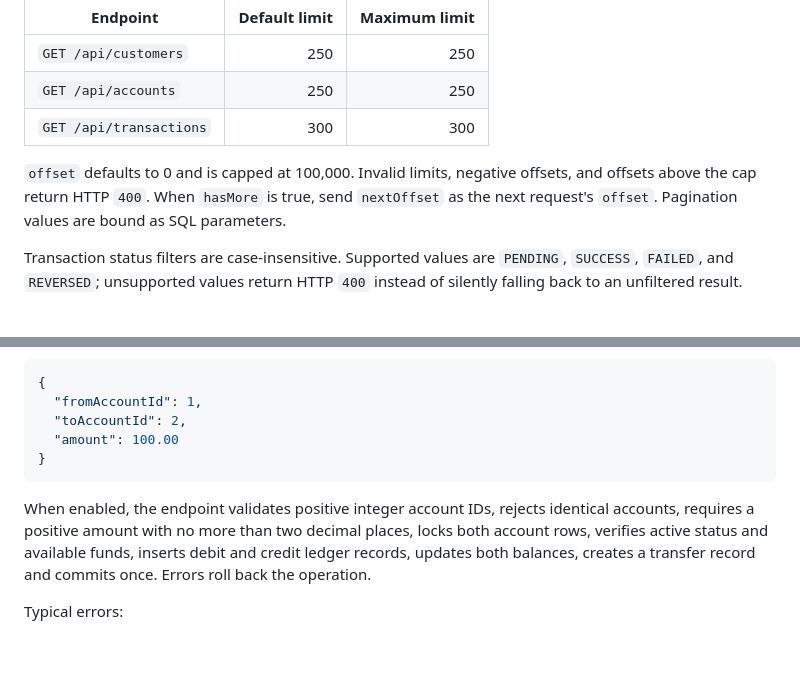
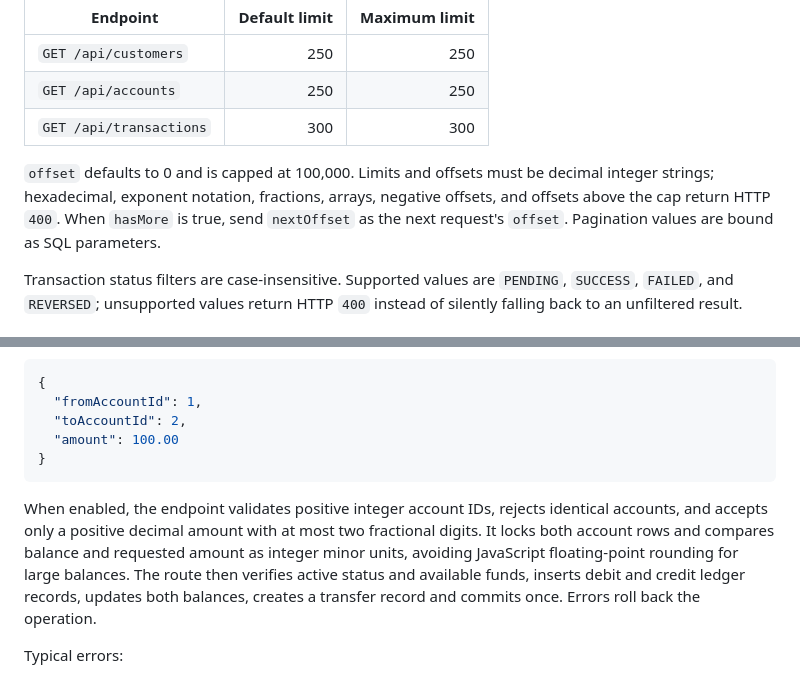
Before and after one commit to mahitech580/Banking-Financial-Transaction-Management-MySQL, a Markdown page: docs/API.md, 2 parts joined by grey strips. Drawn GitHub-style; blank space fills up the shorter version.

Commit message:
docs(api): clarify strict pagination and exact money validation

````diff
--- a/docs/API.md
+++ b/docs/API.md
@@ -45,7 +45,7 @@ The customer, account, and transaction list endpoints accept `limit` and `offset
 | `GET /api/accounts` | 250 | 250 |
 | `GET /api/transactions` | 300 | 300 |
 
-`offset` defaults to 0 and is capped at 100,000. Invalid limits, negative offsets, and offsets above the cap return HTTP `400`. When `hasMore` is true, send `nextOffset` as the next request's `offset`. Pagination values are bound as SQL parameters.
+`offset` defaults to 0 and is capped at 100,000. Limits and offsets must be decimal integer strings; hexadecimal, exponent notation, fractions, arrays, negative offsets, and offsets above the cap return HTTP `400`. When `hasMore` is true, send `nextOffset` as the next request's `offset`. Pagination values are bound as SQL parameters.
 
 Transaction status filters are case-insensitive. Supported values are `PENDING`, `SUCCESS`, `FAILED`, and `REVERSED`; unsupported values return HTTP `400` instead of silently falling back to an unfiltered result.
 
@@ -65,7 +65,7 @@ Request:
 }
 ```
 
-When enabled, the endpoint validates positive integer account IDs, rejects identical accounts, requires a positive amount with no more than two decimal places, locks both account rows, verifies active status and available funds, inserts debit and credit ledger records, updates both balances, creates a transfer record and commits once. Errors roll back the operation.
+When enabled, the endpoint validates positive integer account IDs, rejects identical accounts, and accepts only a positive decimal amount with at most two fractional digits. It locks both account rows and compares balance and requested amount as integer minor units, avoiding JavaScript floating-point rounding for large balances. The route then verifies active status and available funds, inserts debit and credit ledger records, updates both balances, creates a transfer record and commits once. Errors roll back the operation.
 
 Typical errors:
 - `400`: invalid input
````
